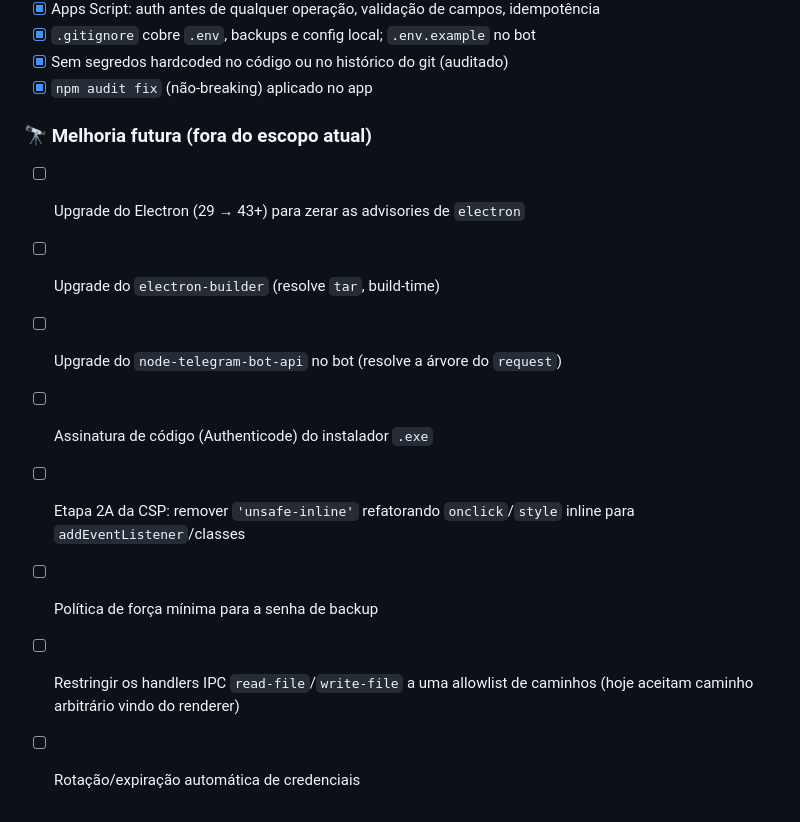
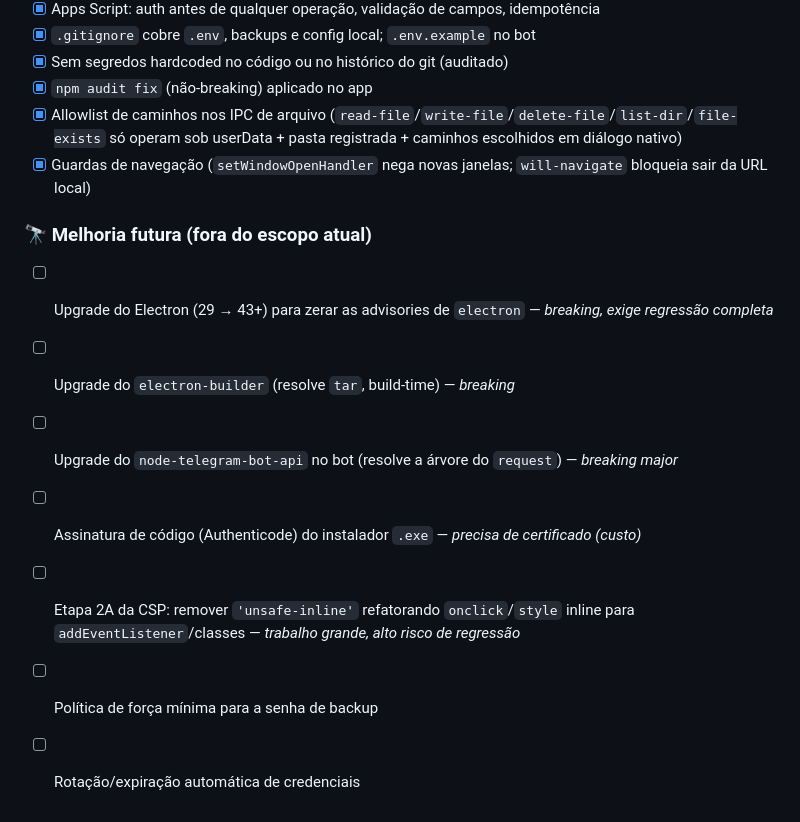
Before and after one commit to otreblag/gastos-casal-app, a Markdown page: SECURITY.md, the part around the change. Rendered like a GitHub page.

```diff
--- a/SECURITY.md
+++ b/SECURITY.md
@@ -222,15 +222,15 @@ com teste do fluxo do bot. Risco atual mitigado: o bot só fala com
 - [x] `.gitignore` cobre `.env`, backups e config local; `.env.example` no bot
 - [x] Sem segredos hardcoded no código ou no histórico do git (auditado)
 - [x] `npm audit fix` (não-breaking) aplicado no app
+- [x] Allowlist de caminhos nos IPC de arquivo (`read-file`/`write-file`/`delete-file`/`list-dir`/`file-exists` só operam sob userData + pasta registrada + caminhos escolhidos em diálogo nativo)
+- [x] Guardas de navegação (`setWindowOpenHandler` nega novas janelas; `will-navigate` bloqueia sair da URL local)
 
 ### 🔭 Melhoria futura (fora do escopo atual)
-- [ ] Upgrade do Electron (29 → 43+) para zerar as advisories de `electron`
-- [ ] Upgrade do `electron-builder` (resolve `tar`, build-time)
-- [ ] Upgrade do `node-telegram-bot-api` no bot (resolve a árvore do `request`)
-- [ ] Assinatura de código (Authenticode) do instalador `.exe`
+- [ ] Upgrade do Electron (29 → 43+) para zerar as advisories de `electron` — *breaking, exige regressão completa*
+- [ ] Upgrade do `electron-builder` (resolve `tar`, build-time) — *breaking*
+- [ ] Upgrade do `node-telegram-bot-api` no bot (resolve a árvore do `request`) — *breaking major*
+- [ ] Assinatura de código (Authenticode) do instalador `.exe` — *precisa de certificado (custo)*
 - [ ] Etapa 2A da CSP: remover `'unsafe-inline'` refatorando `onclick`/`style`
-      inline para `addEventListener`/classes
+      inline para `addEventListener`/classes — *trabalho grande, alto risco de regressão*
 - [ ] Política de força mínima para a senha de backup
-- [ ] Restringir os handlers IPC `read-file`/`write-file` a uma allowlist de
-      caminhos (hoje aceitam caminho arbitrário vindo do renderer)
 - [ ] Rotação/expiração automática de credenciais
```
Also changed, not shown: CLAUDE.md (+11 -0 lines), backlog-finannza.md (+8 -12 lines).
